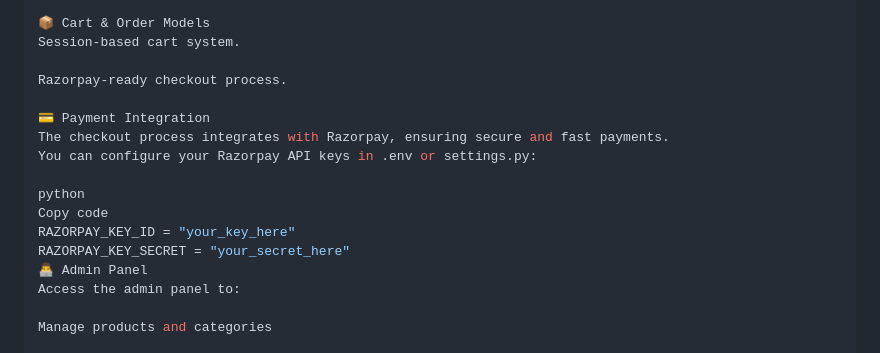
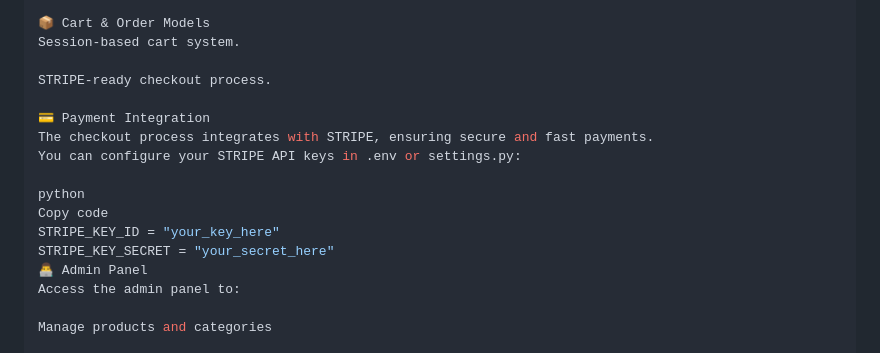
Before and after one commit to anujthakur2004/Fashion-Hub, a Markdown page: README.md, the part around the change. Rendered like a GitHub page.

Commit message:
Change payment integration to STRIPE
Updated payment integration from Razorpay to STRIPE.

```diff
--- a/README.md
+++ b/README.md
@@ -108,16 +108,16 @@ Supports multiple product images and size variants.
 📦 Cart & Order Models
 Session-based cart system.
 
-Razorpay-ready checkout process.
+STRIPE-ready checkout process.
 
 💳 Payment Integration
-The checkout process integrates with Razorpay, ensuring secure and fast payments.
-You can configure your Razorpay API keys in .env or settings.py:
+The checkout process integrates with STRIPE, ensuring secure and fast payments.
+You can configure your STRIPE API keys in .env or settings.py:
 
 python
 Copy code
-RAZORPAY_KEY_ID = "your_key_here"
-RAZORPAY_KEY_SECRET = "your_secret_here"
+STRIPE_KEY_ID = "your_key_here"
+STRIPE_KEY_SECRET = "your_secret_here"
 👨‍💻 Admin Panel
 Access the admin panel to:
 
```
